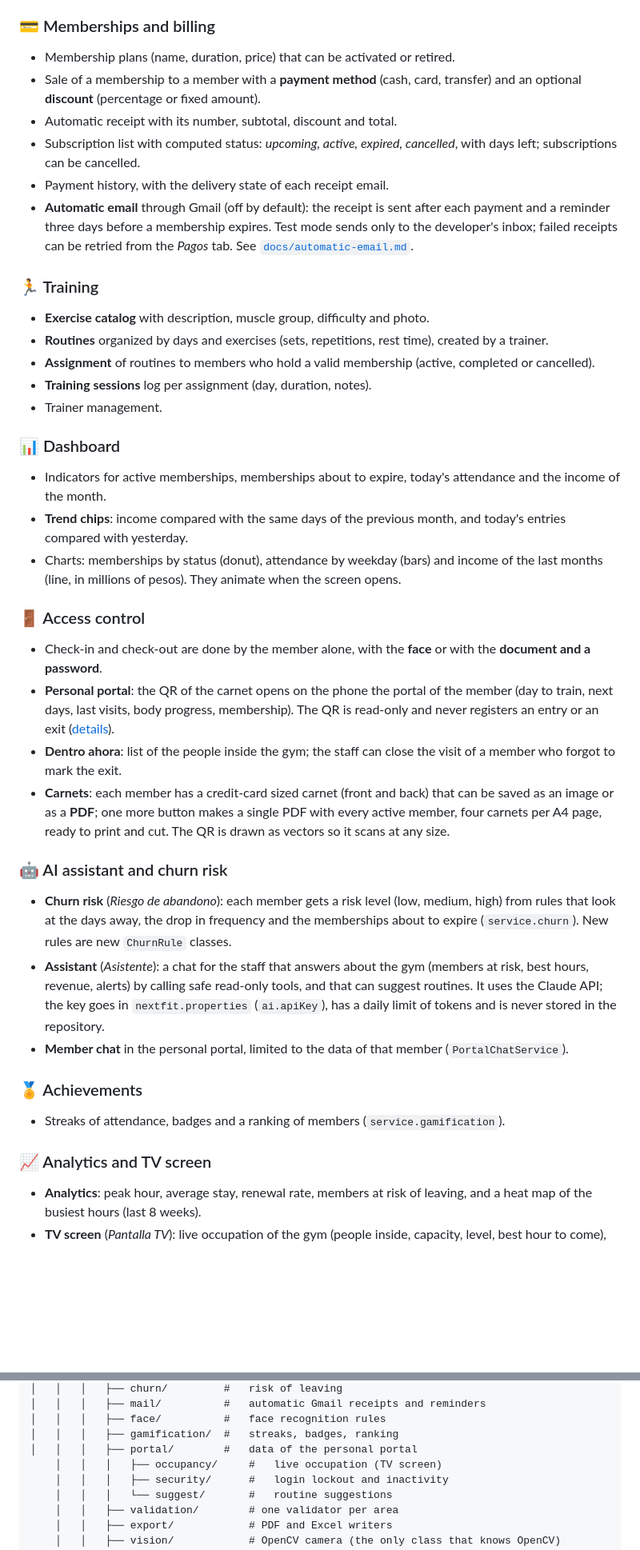
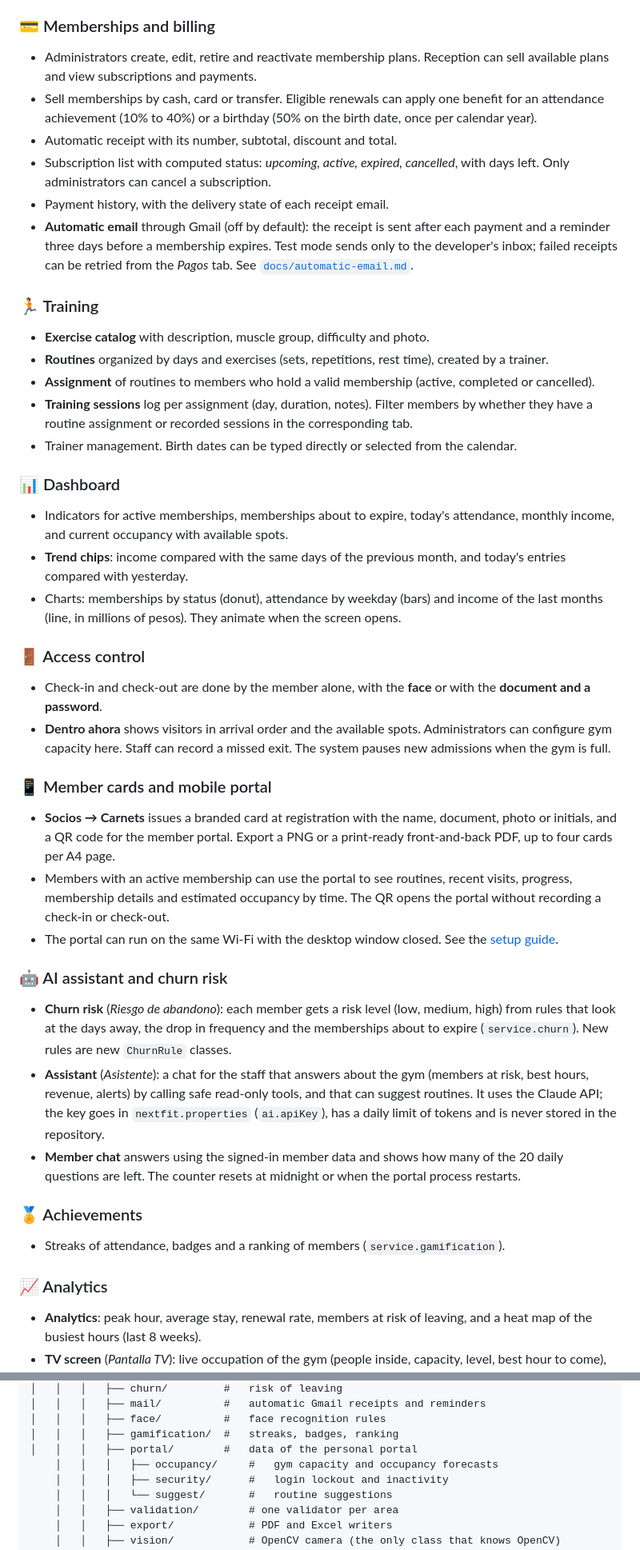
Before and after one commit to Deliner2501/NextFit, a Markdown page: README.md, 2 parts joined by grey strips. Shown at 80% size. GitHub-like rendering; blank space fills up the shorter version.

```diff
--- a/README.md
+++ b/README.md
@@ -70,10 +70,10 @@ It is built with **Java 21** and **JavaFX** (with the AtlantaFX theme and its ow
 - **Alerts engine**: birthdays, memberships about to expire and members who stopped coming, each with a ready WhatsApp message (`service.alert`). The **Alertas** screen shows them in cards and a list, writes the message for the member and opens WhatsApp or copies the text (administrator and reception).
 
 ### 💳 Memberships and billing
-- Membership plans (name, duration, price) that can be activated or retired.
-- Sale of a membership to a member with a **payment method** (cash, card, transfer) and an optional **discount** (percentage or fixed amount).
+- Administrators create, edit, retire and reactivate membership plans. Reception can sell available plans and view subscriptions and payments.
+- Sell memberships by cash, card or transfer. Eligible renewals can apply one benefit for an attendance achievement (10% to 40%) or a birthday (50% on the birth date, once per calendar year).
 - Automatic receipt with its number, subtotal, discount and total.
-- Subscription list with computed status: *upcoming, active, expired, cancelled*, with days left; subscriptions can be cancelled.
+- Subscription list with computed status: *upcoming, active, expired, cancelled*, with days left. Only administrators can cancel a subscription.
 - Payment history, with the delivery state of each receipt email.
 - **Automatic email** through Gmail (off by default): the receipt is sent after each payment and a reminder three days before a membership expires. Test mode sends only to the developer's inbox; failed receipts can be retried from the *Pagos* tab. See [`docs/automatic-email.md`](docs/automatic-email.md).
 
@@ -81,29 +81,32 @@ It is built with **Java 21** and **JavaFX** (with the AtlantaFX theme and its ow
 - **Exercise catalog** with description, muscle group, difficulty and photo.
 - **Routines** organized by days and exercises (sets, repetitions, rest time), created by a trainer.
 - **Assignment** of routines to members who hold a valid membership (active, completed or cancelled).
-- **Training sessions** log per assignment (day, duration, notes).
-- Trainer management.
+- **Training sessions** log per assignment (day, duration, notes). Filter members by whether they have a routine assignment or recorded sessions in the corresponding tab.
+- Trainer management. Birth dates can be typed directly or selected from the calendar.
 
 ### 📊 Dashboard
-- Indicators for active memberships, memberships about to expire, today's attendance and the income of the month.
+- Indicators for active memberships, memberships about to expire, today's attendance, monthly income, and current occupancy with available spots.
 - **Trend chips**: income compared with the same days of the previous month, and today's entries compared with yesterday.
 - Charts: memberships by status (donut), attendance by weekday (bars) and income of the last months (line, in millions of pesos). They animate when the screen opens.
 
 ### 🚪 Access control
 - Check-in and check-out are done by the member alone, with the **face** or with the **document and a password**.
-- **Personal portal**: the QR of the carnet opens on the phone the portal of the member (day to train, next days, last visits, body progress, membership). The QR is read-only and never registers an entry or an exit ([details](docs/phone-qr-access.md)).
-- **Dentro ahora**: list of the people inside the gym; the staff can close the visit of a member who forgot to mark the exit.
-- **Carnets**: each member has a credit-card sized carnet (front and back) that can be saved as an image or as a **PDF**; one more button makes a single PDF with every active member, four carnets per A4 page, ready to print and cut. The QR is drawn as vectors so it scans at any size.
+- **Dentro ahora** shows visitors in arrival order and the available spots. Administrators can configure gym capacity here. Staff can record a missed exit. The system pauses new admissions when the gym is full.
+
+### 📱 Member cards and mobile portal
+- **Socios → Carnets** issues a branded card at registration with the name, document, photo or initials, and a QR code for the member portal. Export a PNG or a print-ready front-and-back PDF, up to four cards per A4 page.
+- Members with an active membership can use the portal to see routines, recent visits, progress, membership details and estimated occupancy by time. The QR opens the portal without recording a check-in or check-out.
+- The portal can run on the same Wi-Fi with the desktop window closed. See the [setup guide](docs/phone-qr-access.md).
 
 ### 🤖 AI assistant and churn risk
 - **Churn risk** (*Riesgo de abandono*): each member gets a risk level (low, medium, high) from rules that look at the days away, the drop in frequency and the memberships about to expire (`service.churn`). New rules are new `ChurnRule` classes.
 - **Assistant** (*Asistente*): a chat for the staff that answers about the gym (members at risk, best hours, revenue, alerts) by calling safe read-only tools, and that can suggest routines. It uses the Claude API; the key goes in `nextfit.properties` (`ai.apiKey`), has a daily limit of tokens and is never stored in the repository.
-- **Member chat** in the personal portal, limited to the data of that member (`PortalChatService`).
+- **Member chat** answers using the signed-in member data and shows how many of the 20 daily questions are left. The counter resets at midnight or when the portal process restarts.
 
 ### 🏅 Achievements
 - Streaks of attendance, badges and a ranking of members (`service.gamification`).
 
-### 📈 Analytics and TV screen
+### 📈 Analytics
 - **Analytics**: peak hour, average stay, renewal rate, members at risk of leaving, and a heat map of the busiest hours (last 8 weeks).
 - **TV screen** (*Pantalla TV*): live occupation of the gym (people inside, capacity, level, best hour to come), designed to be shown on a television in full screen.
 
@@ -354,7 +354,7 @@ NextFit/
 │   │   │   ├── face/          #   face recognition rules
 │   │   │   ├── gamification/  #   streaks, badges, ranking
 │   │   │   ├── portal/        #   data of the personal portal
-    │   │   │   ├── occupancy/     #   live occupation (TV screen)
+    │   │   │   ├── occupancy/     #   gym capacity and occupancy forecasts
     │   │   │   ├── security/      #   login lockout and inactivity
     │   │   │   └── suggest/       #   routine suggestions
     │   │   ├── validation/        # one validator per area
```
Also changed, not shown: other parts of README.md (+26 -21 lines), docs/screenshots/access-carnets.png, docs/screenshots/access-inside.png, docs/screenshots/dashboard-dark.png, docs/screenshots/portal-chat.png.
